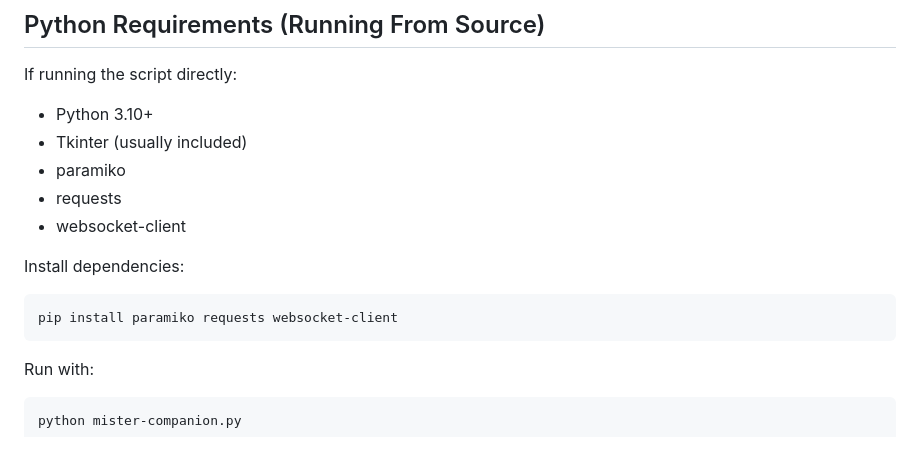
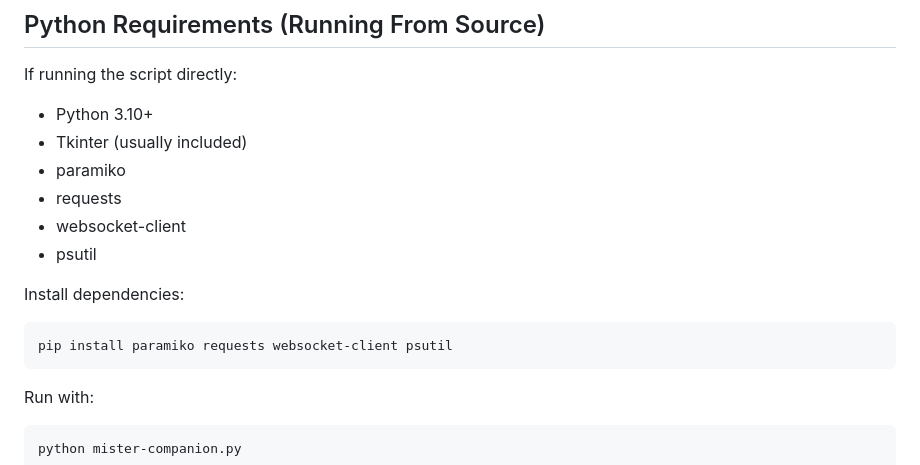
Before and after one commit to Anime0t4ku/mister-companion, a Markdown page: readme.md, the part around the change. Drawn GitHub-style.

Commit message:
Add psutil to installation instructions
new dependency since 2.5.1

```diff
--- a/readme.md
+++ b/readme.md
@@ -150,10 +150,11 @@ If running the script directly:
 - paramiko
 - requests
 - websocket-client
+- psutil
 
 Install dependencies:
 
-    pip install paramiko requests websocket-client
+    pip install paramiko requests websocket-client psutil
 
 Run with:
 
```
